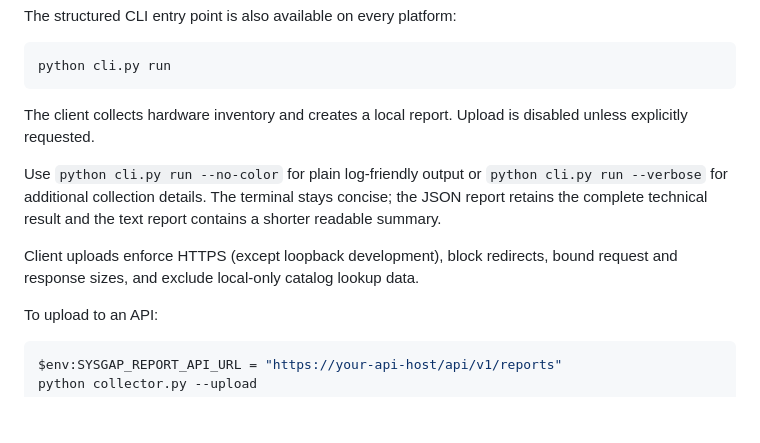
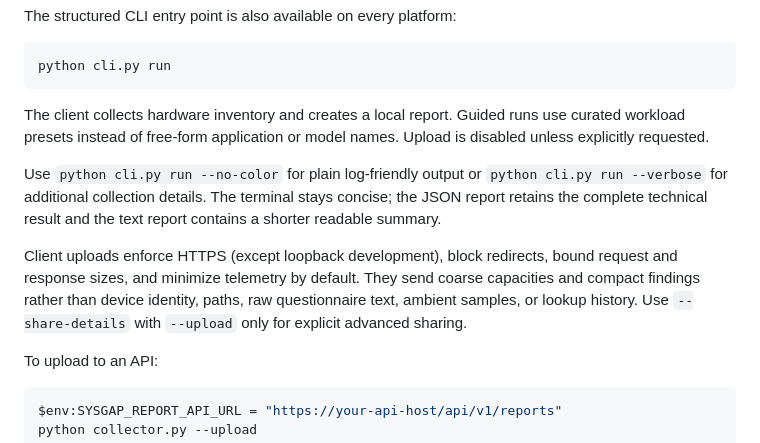
Before and after one commit to wrawler/SysGap, a Markdown page: README.md, the part around the change. Drawn GitHub-style; blank space fills up the shorter version.

````diff
--- a/README.md
+++ b/README.md
@@ -145,8 +145,9 @@ The structured CLI entry point is also available on every platform:
 python cli.py run
 ```
 
-The client collects hardware inventory and creates a local report. Upload is
-disabled unless explicitly requested.
+The client collects hardware inventory and creates a local report. Guided runs
+use curated workload presets instead of free-form application or model names.
+Upload is disabled unless explicitly requested.
 
 Use `python cli.py run --no-color` for plain log-friendly output or
 `python cli.py run --verbose` for additional collection details. The terminal
@@ -154,7 +155,10 @@ stays concise; the JSON report retains the complete technical result and the
 text report contains a shorter readable summary.
 
 Client uploads enforce HTTPS (except loopback development), block redirects,
-bound request and response sizes, and exclude local-only catalog lookup data.
+bound request and response sizes, and minimize telemetry by default. They send
+coarse capacities and compact findings rather than device identity, paths,
+raw questionnaire text, ambient samples, or lookup history. Use
+`--share-details` with `--upload` only for explicit advanced sharing.
 
 To upload to an API:
 
````
Also changed, not shown: client/README.md (+35 -10 lines), docs/PROJECT-IMPLEMENTATION.md (+37 -0 lines).
